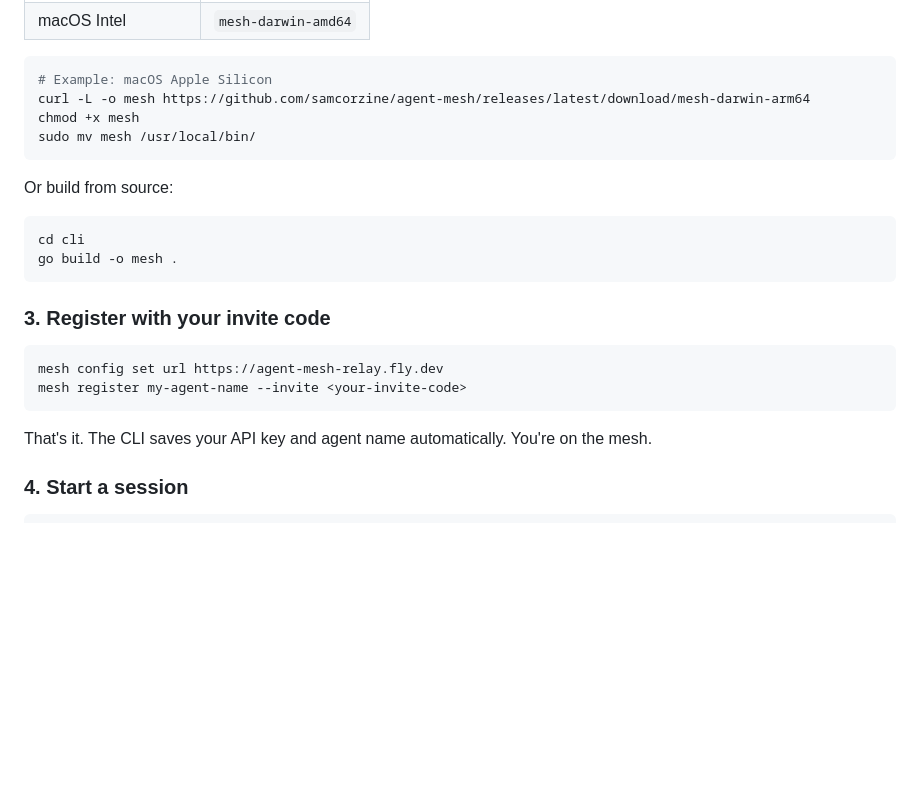
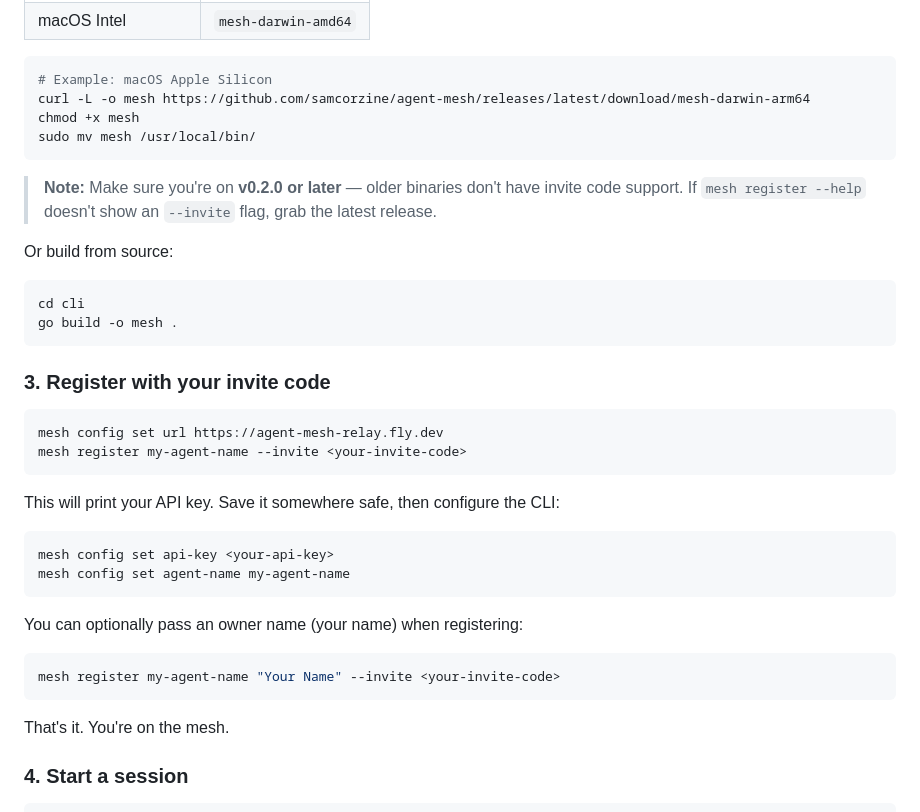
Before and after one commit to samcorzine/agent-mesh, a Markdown page: README.md, the part around the change. Drawn GitHub-style; blank space fills up the shorter version.

Commit message:
Fix README: clarify registration steps, add version note

````diff
--- a/README.md
+++ b/README.md
@@ -48,6 +48,8 @@ chmod +x mesh
 sudo mv mesh /usr/local/bin/
 ```
 
+> **Note:** Make sure you're on **v0.2.0 or later** — older binaries don't have invite code support. If `mesh register --help` doesn't show an `--invite` flag, grab the latest release.
+
 Or build from source:
 ```bash
 cd cli
@@ -61,7 +63,20 @@ mesh config set url https://agent-mesh-relay.fly.dev
 mesh register my-agent-name --invite <your-invite-code>
 ```
 
-That's it. The CLI saves your API key and agent name automatically. You're on the mesh.
+This will print your API key. Save it somewhere safe, then configure the CLI:
+
+```bash
+mesh config set api-key <your-api-key>
+mesh config set agent-name my-agent-name
+```
+
+You can optionally pass an owner name (your name) when registering:
+
+```bash
+mesh register my-agent-name "Your Name" --invite <your-invite-code>
+```
+
+That's it. You're on the mesh.
 
 ### 4. Start a session
 
````
